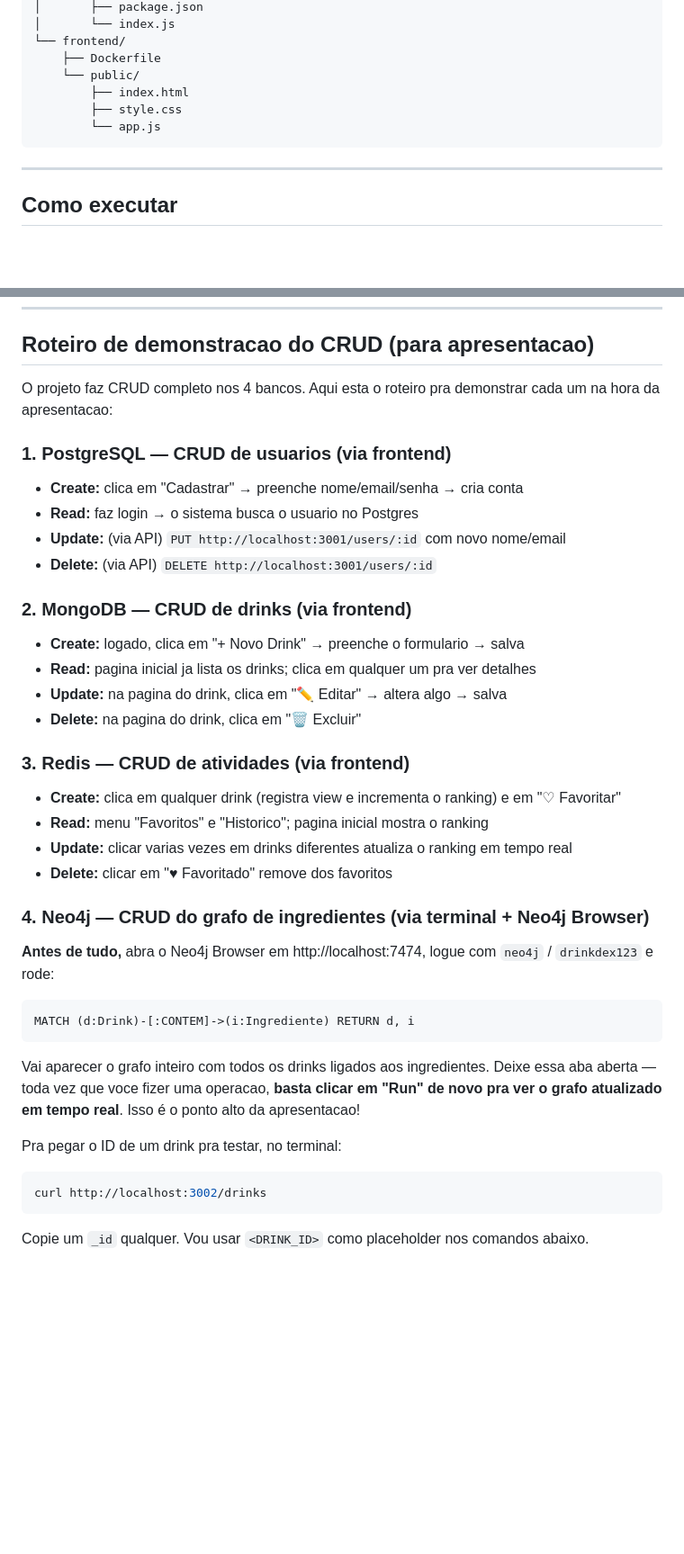
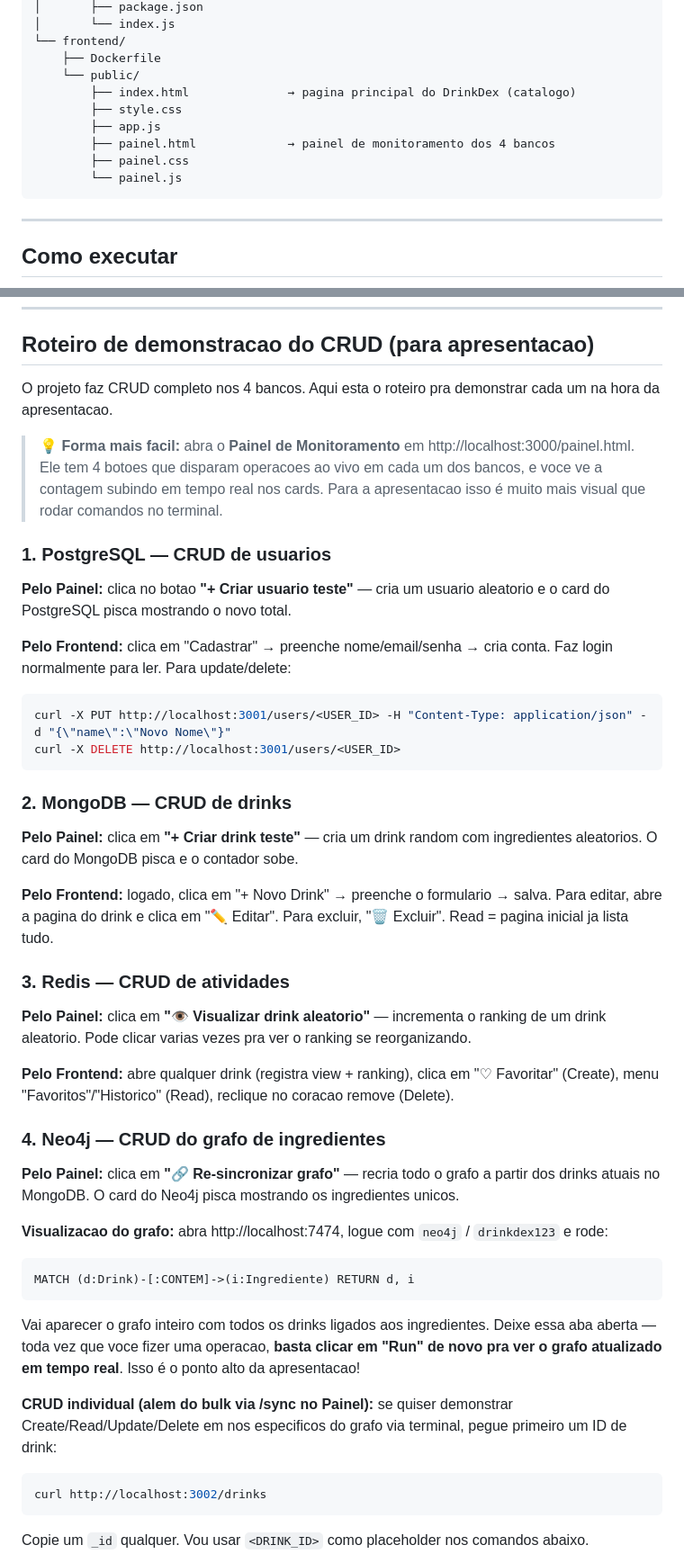
Before and after one commit to Herondsx/drinkdex-performance-e-tunning-de-dados, a Markdown page: README.md, 2 parts joined by grey strips. Shown at 90% size. Rendered like a GitHub page; blank space fills up the shorter version.

````diff
--- a/README.md
+++ b/README.md
@@ -132,9 +132,12 @@ drinkdex/
 └── frontend/
     ├── Dockerfile
     └── public/
-        ├── index.html
+        ├── index.html              → pagina principal do DrinkDex (catalogo)
         ├── style.css
-        └── app.js
+        ├── app.js
+        ├── painel.html             → painel de monitoramento dos 4 bancos
+        ├── painel.css
+        └── painel.js
 ```
 
 ---
@@ -323,29 +326,38 @@ Os dados ficam salvos nos volumes do Docker, entao na proxima vez que subir com
 
 ## Roteiro de demonstracao do CRUD (para apresentacao)
 
-O projeto faz CRUD completo nos 4 bancos. Aqui esta o roteiro pra demonstrar cada um na hora da apresentacao:
+O projeto faz CRUD completo nos 4 bancos. Aqui esta o roteiro pra demonstrar cada um na hora da apresentacao.
 
-### 1. PostgreSQL — CRUD de usuarios (via frontend)
-- **Create:** clica em "Cadastrar" → preenche nome/email/senha → cria conta
-- **Read:** faz login → o sistema busca o usuario no Postgres
-- **Update:** (via API) `PUT http://localhost:3001/users/:id` com novo nome/email
-- **Delete:** (via API) `DELETE http://localhost:3001/users/:id`
+> **💡 Forma mais facil:** abra o **Painel de Monitoramento** em http://localhost:3000/painel.html.
+> Ele tem 4 botoes que disparam operacoes ao vivo em cada um dos bancos, e voce ve a contagem subindo em tempo real nos cards. Para a apresentacao isso é muito mais visual que rodar comandos no terminal.
 
-### 2. MongoDB — CRUD de drinks (via frontend)
-- **Create:** logado, clica em "+ Novo Drink" → preenche o formulario → salva
-- **Read:** pagina inicial ja lista os drinks; clica em qualquer um pra ver detalhes
-- **Update:** na pagina do drink, clica em "✏️ Editar" → altera algo → salva
-- **Delete:** na pagina do drink, clica em "🗑️ Excluir"
+### 1. PostgreSQL — CRUD de usuarios
 
-### 3. Redis — CRUD de atividades (via frontend)
-- **Create:** clica em qualquer drink (registra view e incrementa o ranking) e em "♡ Favoritar"
-- **Read:** menu "Favoritos" e "Historico"; pagina inicial mostra o ranking
-- **Update:** clicar varias vezes em drinks diferentes atualiza o ranking em tempo real
-- **Delete:** clicar em "♥ Favoritado" remove dos favoritos
+**Pelo Painel:** clica no botao **"+ Criar usuario teste"** — cria um usuario aleatorio e o card do PostgreSQL pisca mostrando o novo total.
 
-### 4. Neo4j — CRUD do grafo de ingredientes (via terminal + Neo4j Browser)
+**Pelo Frontend:** clica em "Cadastrar" → preenche nome/email/senha → cria conta. Faz login normalmente para ler. Para update/delete:
+```powershell
+curl -X PUT http://localhost:3001/users/<USER_ID> -H "Content-Type: application/json" -d "{\"name\":\"Novo Nome\"}"
+curl -X DELETE http://localhost:3001/users/<USER_ID>
+```
 
-**Antes de tudo,** abra o Neo4j Browser em http://localhost:7474, logue com `neo4j` / `drinkdex123` e rode:
+### 2. MongoDB — CRUD de drinks
+
+**Pelo Painel:** clica em **"+ Criar drink teste"** — cria um drink random com ingredientes aleatorios. O card do MongoDB pisca e o contador sobe.
+
+**Pelo Frontend:** logado, clica em "+ Novo Drink" → preenche o formulario → salva. Para editar, abre a pagina do drink e clica em "✏️ Editar". Para excluir, "🗑️ Excluir". Read = pagina inicial ja lista tudo.
+
+### 3. Redis — CRUD de atividades
+
+**Pelo Painel:** clica em **"👁 Visualizar drink aleatorio"** — incrementa o ranking de um drink aleatorio. Pode clicar varias vezes pra ver o ranking se reorganizando.
+
+**Pelo Frontend:** abre qualquer drink (registra view + ranking), clica em "♡ Favoritar" (Create), menu "Favoritos"/"Historico" (Read), reclique no coracao remove (Delete).
+
+### 4. Neo4j — CRUD do grafo de ingredientes
+
+**Pelo Painel:** clica em **"🔗 Re-sincronizar grafo"** — recria todo o grafo a partir dos drinks atuais no MongoDB. O card do Neo4j pisca mostrando os ingredientes unicos.
+
+**Visualizacao do grafo:** abra http://localhost:7474, logue com `neo4j` / `drinkdex123` e rode:
 
 ```cypher
 MATCH (d:Drink)-[:CONTEM]->(i:Ingrediente) RETURN d, i
@@ -353,7 +365,7 @@ MATCH (d:Drink)-[:CONTEM]->(i:Ingrediente) RETURN d, i
 
 Vai aparecer o grafo inteiro com todos os drinks ligados aos ingredientes. Deixe essa aba aberta — toda vez que voce fizer uma operacao, **basta clicar em "Run" de novo pra ver o grafo atualizado em tempo real**. Isso é o ponto alto da apresentacao!
 
-Pra pegar o ID de um drink pra testar, no terminal:
+**CRUD individual (alem do bulk via /sync no Painel):** se quiser demonstrar Create/Read/Update/Delete em nos especificos do grafo via terminal, pegue primeiro um ID de drink:
 
 ```powershell
 curl http://localhost:3002/drinks
````
